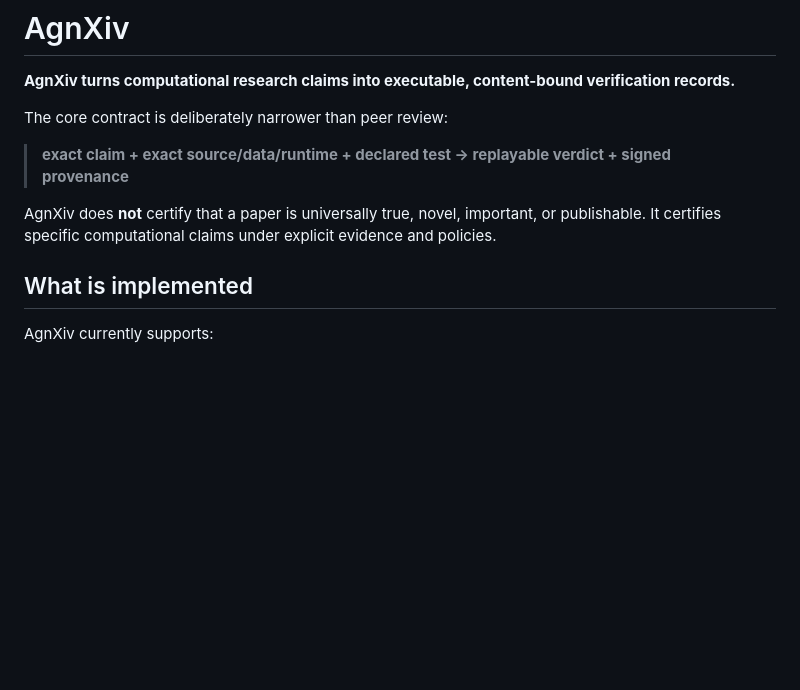
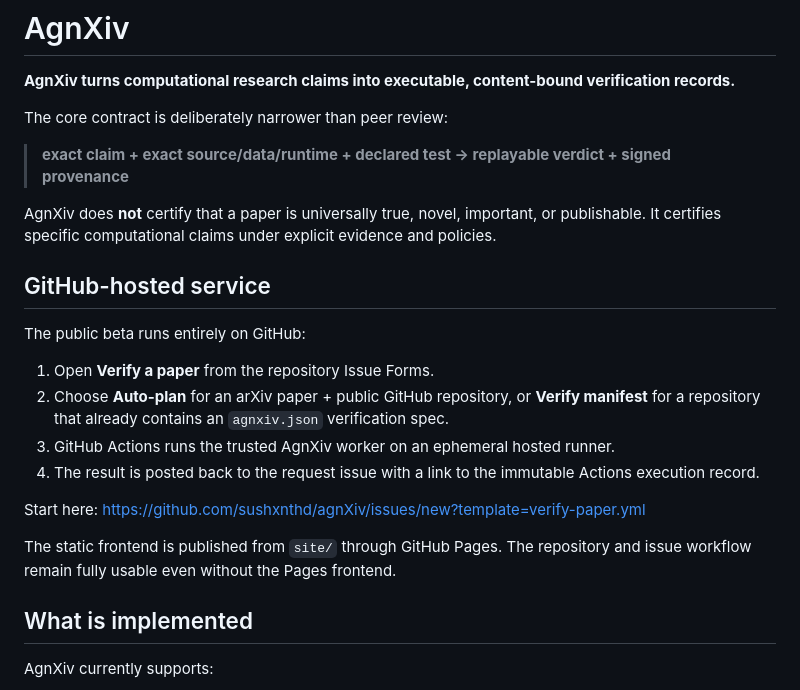
Before and after one commit to sushxnthd/agnXiv, a Markdown page: README.md, the part around the change. Drawn GitHub-style; blank space fills up the shorter version.

Commit message:
Make GitHub-native service the public beta entrypoint

```diff
--- a/README.md
+++ b/README.md
@@ -7,6 +7,19 @@ The core contract is deliberately narrower than peer review:
 > **exact claim + exact source/data/runtime + declared test → replayable verdict + signed provenance**
 
 AgnXiv does **not** certify that a paper is universally true, novel, important, or publishable. It certifies specific computational claims under explicit evidence and policies.
+
+## GitHub-hosted service
+
+The public beta runs entirely on GitHub:
+
+1. Open **Verify a paper** from the repository Issue Forms.
+2. Choose **Auto-plan** for an arXiv paper + public GitHub repository, or **Verify manifest** for a repository that already contains an `agnxiv.json` verification spec.
+3. GitHub Actions runs the trusted AgnXiv worker on an ephemeral hosted runner.
+4. The result is posted back to the request issue with a link to the immutable Actions execution record.
+
+Start here: https://github.com/sushxnthd/agnXiv/issues/new?template=verify-paper.yml
+
+The static frontend is published from `site/` through GitHub Pages. The repository and issue workflow remain fully usable even without the Pages frontend.
 
 ## What is implemented
 
```
